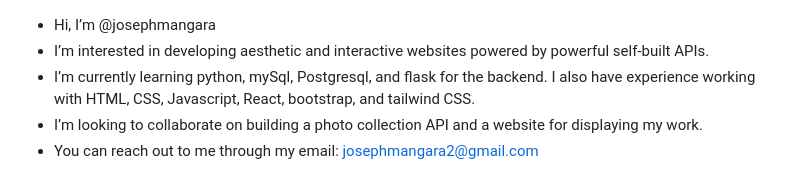
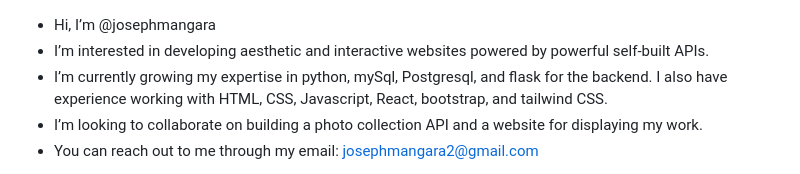
Before and after one commit to josephmangara/josephmangara, a Markdown page: README.md, the part around the change. Rendered like a GitHub page.

```diff
--- a/README.md
+++ b/README.md
@@ -1,6 +1,6 @@
 -  Hi, I’m @josephmangara
 -  I’m interested in developing aesthetic and interactive websites powered by powerful self-built APIs.
--  I’m currently learning python, mySql, Postgresql, and flask for the backend. I also have experience working with HTML, CSS, Javascript, React, bootstrap, and tailwind CSS.
+-  I’m currently growing my expertise in python, mySql, Postgresql, and flask for the backend. I also have experience working with HTML, CSS, Javascript, React, bootstrap, and tailwind CSS.
 - I’m looking to collaborate on building a photo collection API and a website for displaying my work.
 -  You can reach out to me through my email: josephmangara2@gmail.com
 
```
